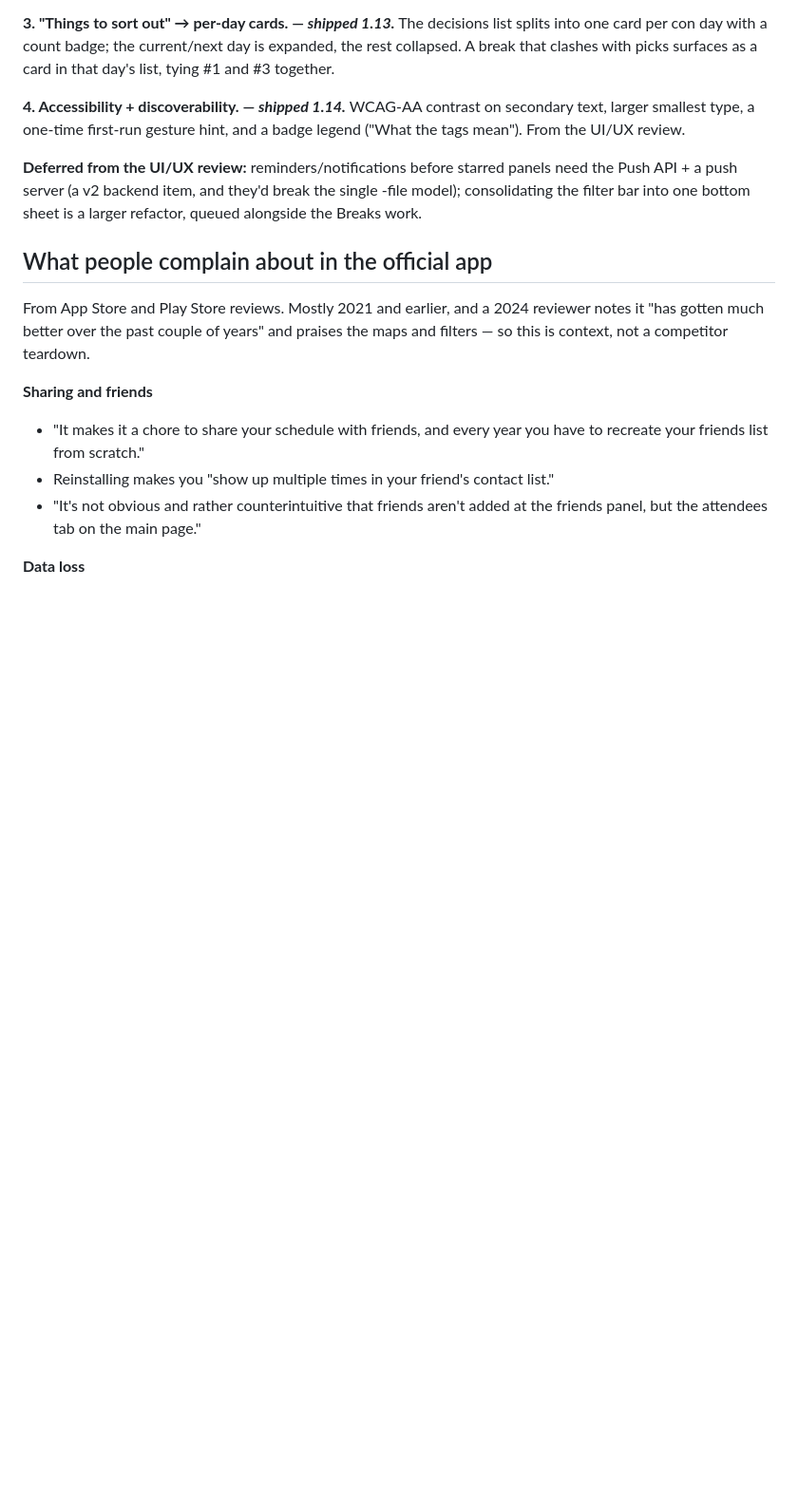
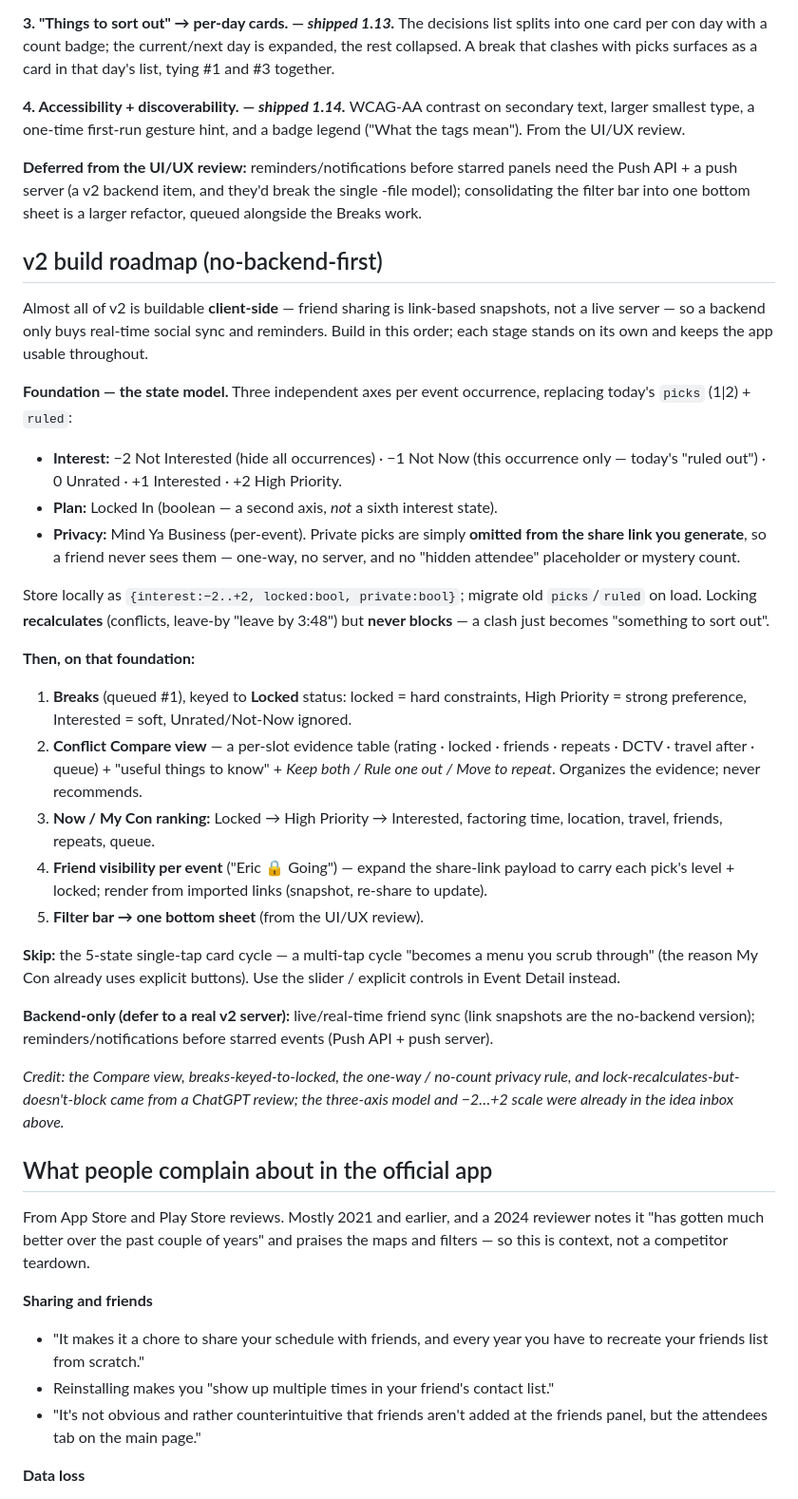
Before and after one commit to wyvernconapps/planner, a Markdown page: wyverncon-v2-spec.md, the part around the change. Shown at 95% size. GitHub-like rendering; blank space fills up the shorter version.

Commit message:
docs: v2 build roadmap (no-backend-first)
Records the plan so future builds start from the spec, not this session: the
three-axis state model (interest -2..+2 / locked / private), then Breaks,
Conflict Compare view, ranking, and friend visibility — all client-side via
link snapshots. Notes what's backend-only (live sync, reminders) and to skip
the 5-state tap-cycle. Adopts four ideas from a ChatGPT review.

Co-Authored-By: Claude Opus 4.8 <noreply@anthropic.com>

```diff
--- a/wyverncon-v2-spec.md
+++ b/wyverncon-v2-spec.md
@@ -122,6 +122,55 @@ badge legend ("What the tags mean"). From the UI/UX review.
 need the Push API + a push server (a v2 backend item, and they'd break the single
 -file model); consolidating the filter bar into one bottom sheet is a larger
 refactor, queued alongside the Breaks work.
+
+## v2 build roadmap (no-backend-first)
+
+Almost all of v2 is buildable **client-side** — friend sharing is link-based
+snapshots, not a live server — so a backend only buys real-time social sync and
+reminders. Build in this order; each stage stands on its own and keeps the app
+usable throughout.
+
+**Foundation — the state model.** Three independent axes per event occurrence,
+replacing today's `picks` (1|2) + `ruled`:
+
+- **Interest:** −2 Not Interested (hide all occurrences) · −1 Not Now (this
+  occurrence only — today's "ruled out") · 0 Unrated · +1 Interested · +2 High
+  Priority.
+- **Plan:** Locked In (boolean — a second axis, *not* a sixth interest state).
+- **Privacy:** Mind Ya Business (per-event). Private picks are simply **omitted
+  from the share link you generate**, so a friend never sees them — one-way, no
+  server, and no "hidden attendee" placeholder or mystery count.
+
+Store locally as `{interest:−2..+2, locked:bool, private:bool}`; migrate old
+`picks`/`ruled` on load. Locking **recalculates** (conflicts, leave-by "leave by
+3:48") but **never blocks** — a clash just becomes "something to sort out".
+
+**Then, on that foundation:**
+
+1. **Breaks** (queued #1), keyed to **Locked** status: locked = hard constraints,
+   High Priority = strong preference, Interested = soft, Unrated/Not-Now ignored.
+2. **Conflict Compare view** — a per-slot evidence table (rating · locked ·
+   friends · repeats · DCTV · travel after · queue) + "useful things to know" +
+   *Keep both / Rule one out / Move to repeat*. Organizes the evidence; never
+   recommends.
+3. **Now / My Con ranking:** Locked → High Priority → Interested, factoring time,
+   location, travel, friends, repeats, queue.
+4. **Friend visibility per event** ("Eric 🔒 Going") — expand the share-link
+   payload to carry each pick's level + locked; render from imported links
+   (snapshot, re-share to update).
+5. **Filter bar → one bottom sheet** (from the UI/UX review).
+
+**Skip:** the 5-state single-tap card cycle — a multi-tap cycle "becomes a menu
+you scrub through" (the reason My Con already uses explicit buttons). Use the
+slider / explicit controls in Event Detail instead.
+
+**Backend-only (defer to a real v2 server):** live/real-time friend sync
+(link snapshots are the no-backend version); reminders/notifications before
+starred events (Push API + push server).
+
+_Credit: the Compare view, breaks-keyed-to-locked, the one-way / no-count privacy
+rule, and lock-recalculates-but-doesn't-block came from a ChatGPT review; the
+three-axis model and −2…+2 scale were already in the idea inbox above._
 
 ## What people complain about in the official app
 
```
